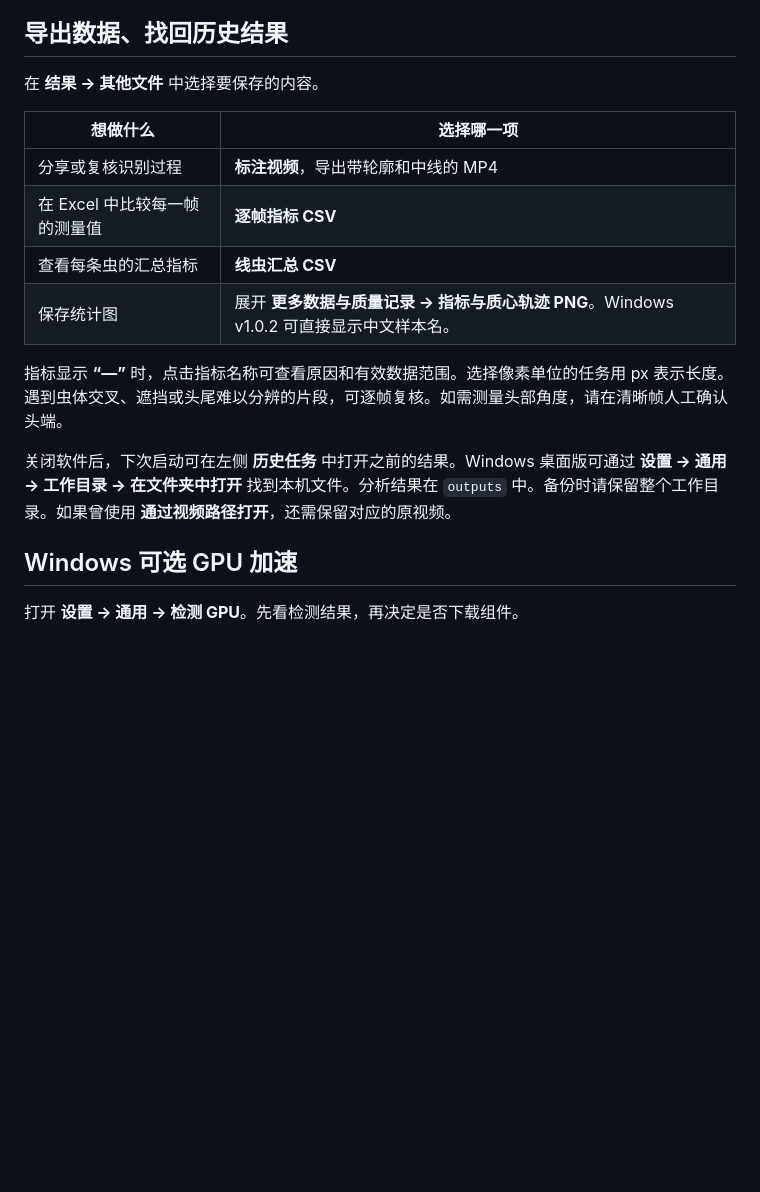
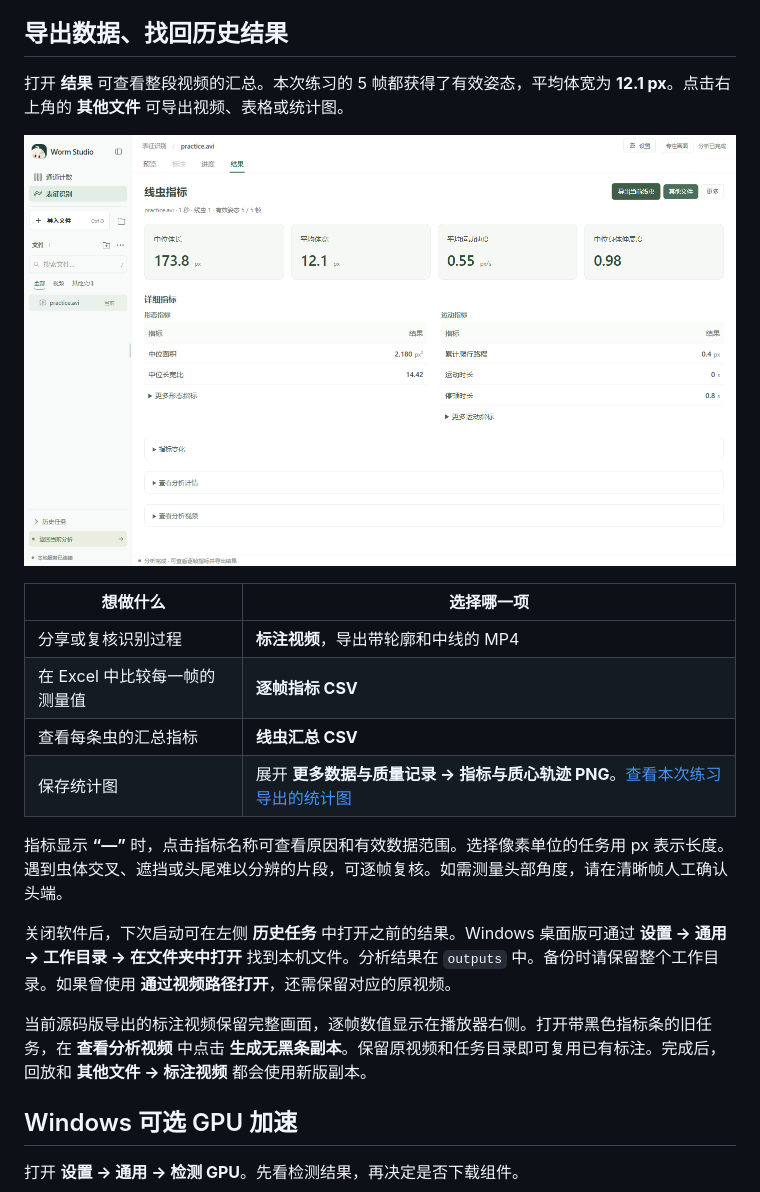
Before and after one commit to WRtidE/WormStudio, a Markdown page: README.md, the part around one of its changes. Drawn GitHub-style; pictures changed too: docs/screenshots/result-summary.png (added); blank space fills up the shorter version.

```diff
--- a/README.md
+++ b/README.md
@@ -43,18 +53,22 @@
 
 ## 导出数据、找回历史结果
 
-在 **结果 → 其他文件** 中选择要保存的内容。
+打开 **结果** 可查看整段视频的汇总。本次练习的 5 帧都获得了有效姿态，平均体宽为 **12.1 px**。点击右上角的 **其他文件** 可导出视频、表格或统计图。
+
+![结果页列出有效姿态帧数、中位体长、平均体宽和平均运动速度，右上角有其他文件入口](docs/screenshots/result-summary.png)
 
 | 想做什么 | 选择哪一项 |
 | --- | --- |
 | 分享或复核识别过程 | **标注视频**，导出带轮廓和中线的 MP4 |
 | 在 Excel 中比较每一帧的测量值 | **逐帧指标 CSV** |
 | 查看每条虫的汇总指标 | **线虫汇总 CSV** |
-| 保存统计图 | 展开 **更多数据与质量记录 → 指标与质心轨迹 PNG**。Windows v1.0.2 可直接显示中文样本名。 |
+| 保存统计图 | 展开 **更多数据与质量记录 → 指标与质心轨迹 PNG**。[查看本次练习导出的统计图](docs/screenshots/phenotype-plots.png) |
 
 指标显示 **“—”** 时，点击指标名称可查看原因和有效数据范围。选择像素单位的任务用 px 表示长度。遇到虫体交叉、遮挡或头尾难以分辨的片段，可逐帧复核。如需测量头部角度，请在清晰帧人工确认头端。
 
 关闭软件后，下次启动可在左侧 **历史任务** 中打开之前的结果。Windows 桌面版可通过 **设置 → 通用 → 工作目录 → 在文件夹中打开** 找到本机文件。分析结果在 `outputs` 中。备份时请保留整个工作目录。如果曾使用 **通过视频路径打开**，还需保留对应的原视频。
+
+当前源码版导出的标注视频保留完整画面，逐帧数值显示在播放器右侧。打开带黑色指标条的旧任务，在 **查看分析视频** 中点击 **生成无黑条副本**。保留原视频和任务目录即可复用已有标注。完成后，回放和 **其他文件 → 标注视频** 都会使用新版副本。
 
 ## Windows 可选 GPU 加速
 
```
Also changed, not shown: other parts of README.md (+10 -0 lines), docs/screenshots/confirm-contour.png (added), docs/screenshots/phenotype-plots.png (added), docs/screenshots/prepare-frame.png (added), docs/screenshots/result-playback.png (added), 12 other files.
